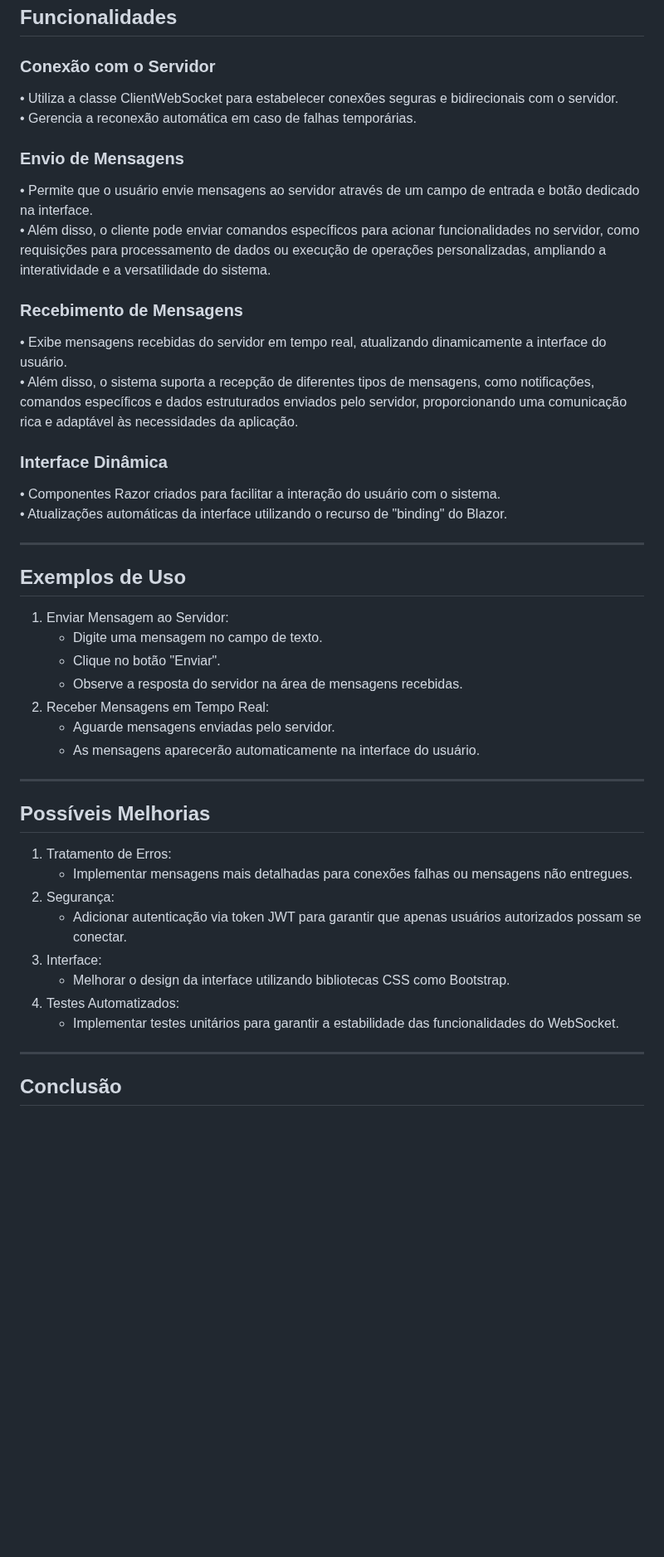
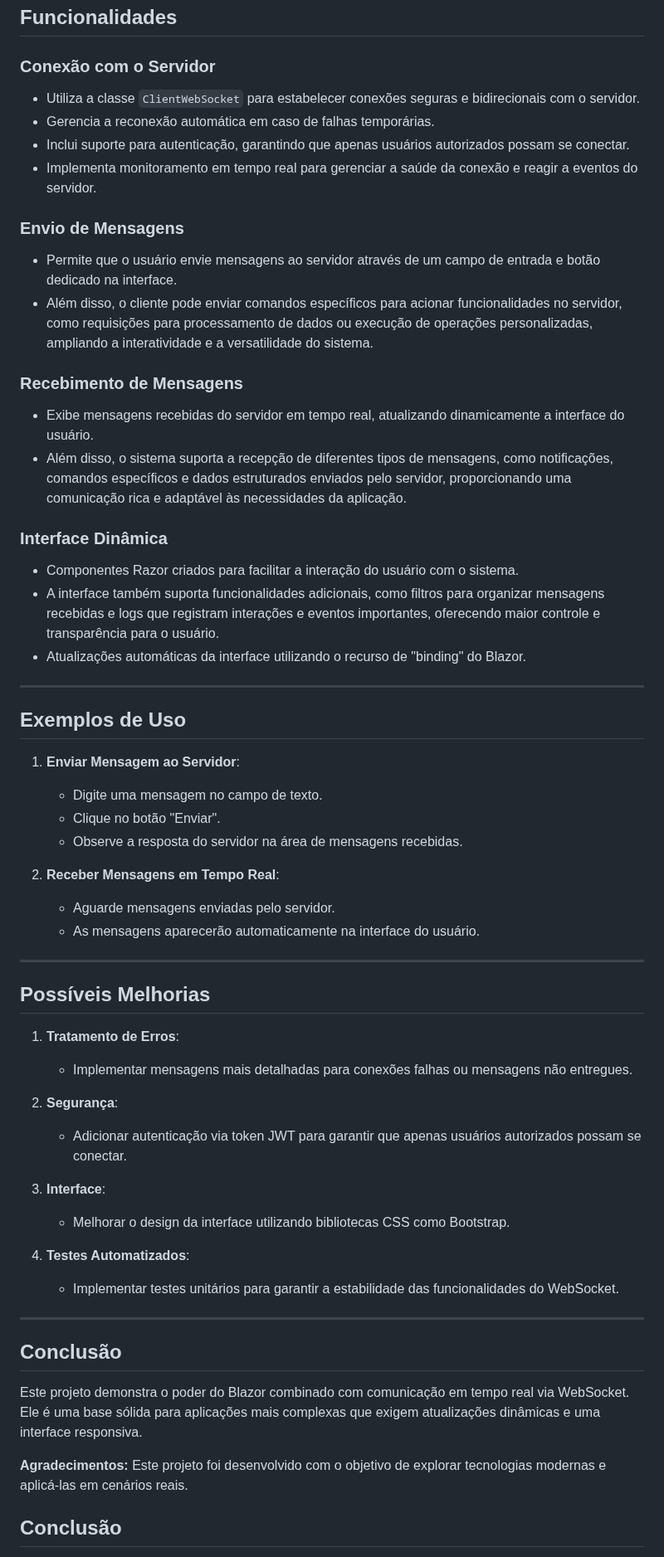
Before and after one commit to Magno-programmer/BlazorAppComunicationWebSocket---Client_Side_WEB, a Markdown page: README.md, the part around one of its changes. Shown at 83% size. Drawn GitHub-style; blank space fills up the shorter version.

Commit message:
Update README.md Recriando a Documentação do Projeto

```diff
--- a/README.md
+++ b/README.md
@@ -50,36 +68,60 @@ ________________________________________
 ### Conexão com o Servidor
-•	Utiliza a classe ClientWebSocket para estabelecer conexões seguras e bidirecionais com o servidor.
-•	Gerencia a reconexão automática em caso de falhas temporárias.
+- Utiliza a classe `ClientWebSocket` para estabelecer conexões seguras e bidirecionais com o servidor.
+- Gerencia a reconexão automática em caso de falhas temporárias.
+- Inclui suporte para autenticação, garantindo que apenas usuários autorizados possam se conectar.
+- Implementa monitoramento em tempo real para gerenciar a saúde da conexão e reagir a eventos do servidor.
+
 ### Envio de Mensagens
-•	Permite que o usuário envie mensagens ao servidor através de um campo de entrada e botão dedicado na interface.
-•	Além disso, o cliente pode enviar comandos específicos para acionar funcionalidades no servidor, como requisições para processamento de dados ou execução de operações personalizadas, ampliando a interatividade e a versatilidade do sistema.
+- Permite que o usuário envie mensagens ao servidor através de um campo de entrada e botão dedicado na interface.
+- Além disso, o cliente pode enviar comandos específicos para acionar funcionalidades no servidor, como requisições para processamento de dados ou execução de operações personalizadas, ampliando a interatividade e a versatilidade do sistema.
+
 ### Recebimento de Mensagens
-•	Exibe mensagens recebidas do servidor em tempo real, atualizando dinamicamente a interface do usuário.
-•	Além disso, o sistema suporta a recepção de diferentes tipos de mensagens, como notificações, comandos específicos e dados estruturados enviados pelo servidor, proporcionando uma comunicação rica e adaptável às necessidades da aplicação.
+- Exibe mensagens recebidas do servidor em tempo real, atualizando dinamicamente a interface do usuário.
+- Além disso, o sistema suporta a recepção de diferentes tipos de mensagens, como notificações, comandos específicos e dados estruturados enviados pelo servidor, proporcionando uma comunicação rica e adaptável às necessidades da aplicação.
 
 ### Interface Dinâmica
-•	Componentes Razor criados para facilitar a interação do usuário com o sistema.
-•	Atualizações automáticas da interface utilizando o recurso de "binding" do Blazor.
-________________________________________
+- Componentes Razor criados para facilitar a interação do usuário com o sistema.
+- A interface também suporta funcionalidades adicionais, como filtros para organizar mensagens recebidas e logs que registram interações e eventos importantes, oferecendo maior controle e transparência para o usuário.
+- Atualizações automáticas da interface utilizando o recurso de "binding" do Blazor.
+
+---
+
 ## Exemplos de Uso
-1.	Enviar Mensagem ao Servidor:
-    -	Digite uma mensagem no campo de texto.
-    - Clique no botão "Enviar".
-    - Observe a resposta do servidor na área de mensagens recebidas.
-2.	Receber Mensagens em Tempo Real:
-    - Aguarde mensagens enviadas pelo servidor.
-    - As mensagens aparecerão automaticamente na interface do usuário.
-________________________________________
+
+1. **Enviar Mensagem ao Servidor**:
+   - Digite uma mensagem no campo de texto.
+   - Clique no botão "Enviar".
+   - Observe a resposta do servidor na área de mensagens recebidas.
+
+2. **Receber Mensagens em Tempo Real**:
+   - Aguarde mensagens enviadas pelo servidor.
+   - As mensagens aparecerão automaticamente na interface do usuário.
+
+---
+
 ## Possíveis Melhorias
-1.	Tratamento de Erros:
-    - Implementar mensagens mais detalhadas para conexões falhas ou mensagens não entregues.
-2.	Segurança:
-    - Adicionar autenticação via token JWT para garantir que apenas usuários autorizados possam se conectar.
-3.	Interface:
-    - Melhorar o design da interface utilizando bibliotecas CSS como Bootstrap.
-4.	Testes Automatizados:
-    - Implementar testes unitários para garantir a estabilidade das funcionalidades do WebSocket.
-________________________________________
+
+1. **Tratamento de Erros**:
+   - Implementar mensagens mais detalhadas para conexões falhas ou mensagens não entregues.
+
+2. **Segurança**:
+   - Adicionar autenticação via token JWT para garantir que apenas usuários autorizados possam se conectar.
+
+3. **Interface**:
+   - Melhorar o design da interface utilizando bibliotecas CSS como Bootstrap.
+
+4. **Testes Automatizados**:
+   - Implementar testes unitários para garantir a estabilidade das funcionalidades do WebSocket.
+
+---
+
+## Conclusão
+
+Este projeto demonstra o poder do Blazor combinado com comunicação em tempo real via WebSocket. Ele é uma base sólida para aplicações mais complexas que exigem atualizações dinâmicas e uma interface responsiva.
+
+**Agradecimentos:** Este projeto foi desenvolvido com o objetivo de explorar tecnologias modernas e aplicá-las em cenários reais.
+
+
 ## Conclusão
 Este projeto demonstra o poder do Blazor combinado com comunicação em tempo real via WebSocket. Ele é uma base sólida para aplicações mais complexas que exigem atualizações dinâmicas e uma interface responsiva.
 Agradecimentos: Este projeto foi desenvolvido com o objetivo de explorar tecnologias modernas e aplicá-las em cenários reais.
```
Also changed, not shown: other parts of README.md (+56 -38 lines).
